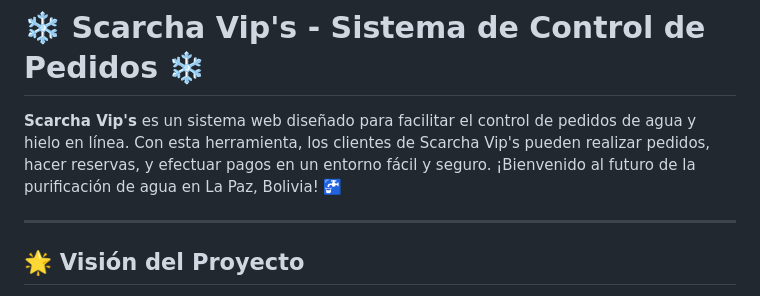
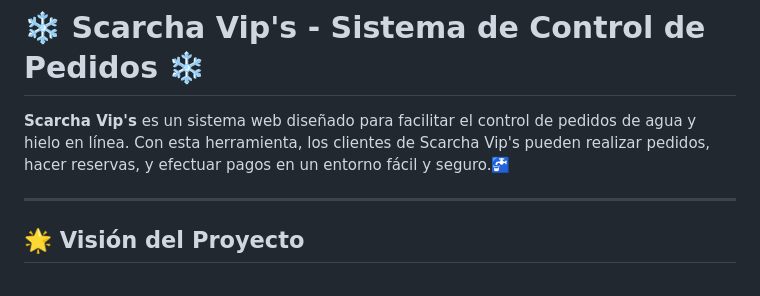
Before and after one commit to FernandezDavilaSergio/Scarcha-Vips, a Markdown page: README.md, the part around the change. Rendered like a GitHub page.

```diff
--- a/README.md
+++ b/README.md
@@ -1,6 +1,6 @@
 # ❄️ Scarcha Vip's - Sistema de Control de Pedidos ❄️
 
-**Scarcha Vip's** es un sistema web diseñado para facilitar el control de pedidos de agua y hielo en línea. Con esta herramienta, los clientes de Scarcha Vip's pueden realizar pedidos, hacer reservas, y efectuar pagos en un entorno fácil y seguro. ¡Bienvenido al futuro de la purificación de agua en La Paz, Bolivia! 🚰
+**Scarcha Vip's** es un sistema web diseñado para facilitar el control de pedidos de agua y hielo en línea. Con esta herramienta, los clientes de Scarcha Vip's pueden realizar pedidos, hacer reservas, y efectuar pagos en un entorno fácil y seguro.🚰
 
 ---
 
```
